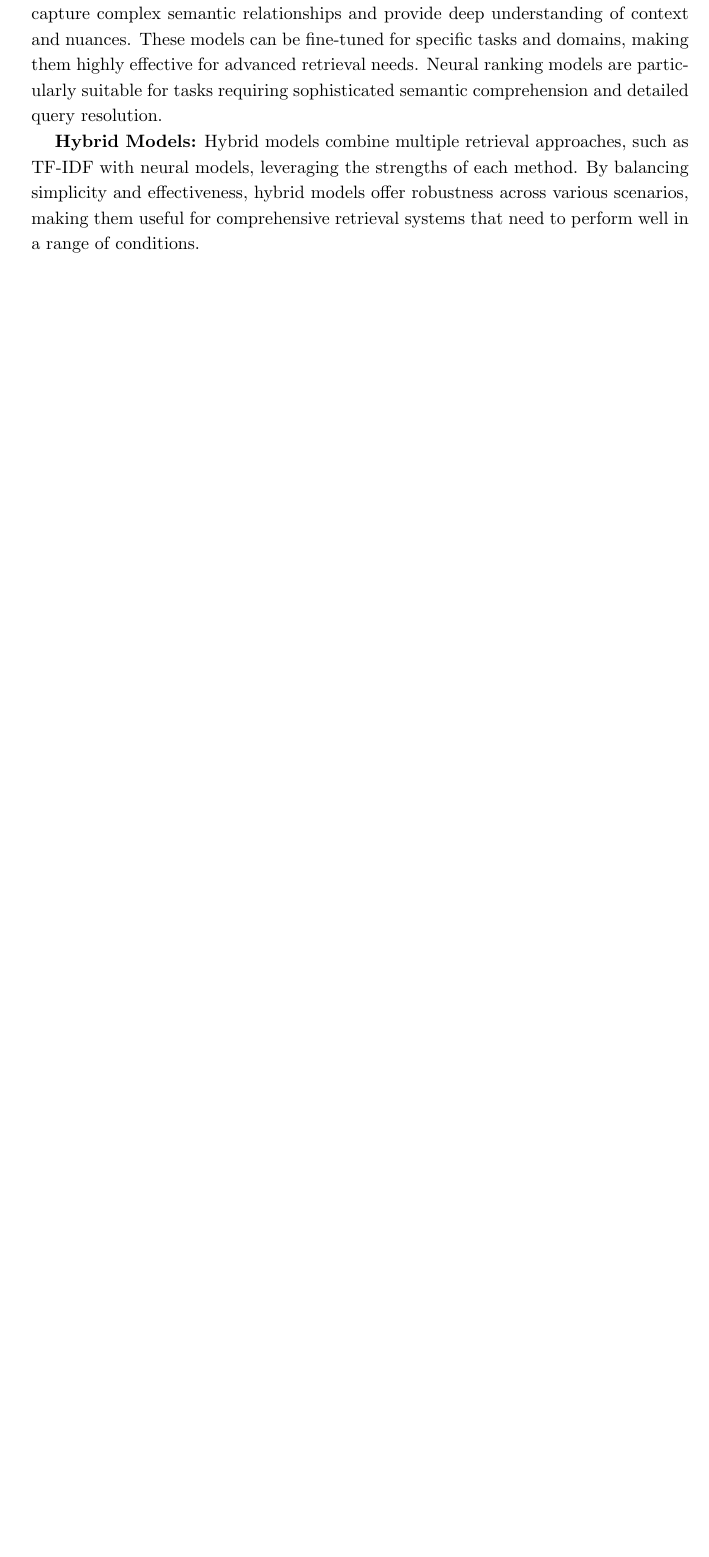
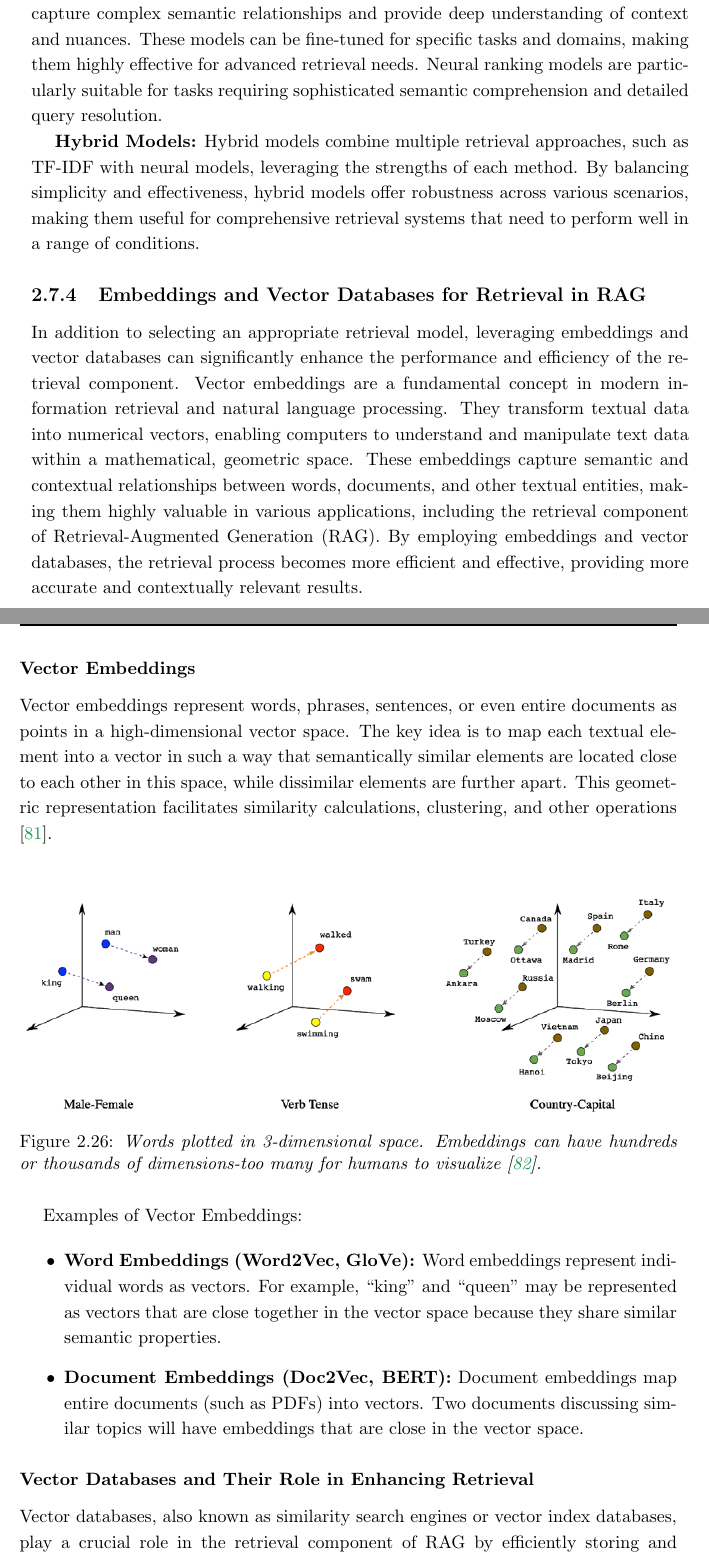
Before and after one commit to strlrd-29/eosp, a LaTeX thesis (thesis/main.tex, which reads thesis/state-of-the-art/sections/rag.tex): part of page 65 of 71 before the commit and two parts of pages 65 and 66 of 73 after it, the two joined at a grey line, cut so that both start at the same text, the shorter picture padded with empty space. Compiled offline with pdfLaTeX.

Commit message:
feat: added embeddings and vector dbs subsection

```diff
--- a/thesis/state-of-the-art/sections/rag.tex
+++ b/thesis/state-of-the-art/sections/rag.tex
@@ -88,3 +88,30 @@ Modern neural models, such as those based on BERT, capture complex semantic rela
 
 \textbf{Hybrid Models:}
 Hybrid models combine multiple retrieval approaches, such as TF-IDF with neural models, leveraging the strengths of each method. By balancing simplicity and effectiveness, hybrid models offer robustness across various scenarios, making them useful for comprehensive retrieval systems that need to perform well in a range of conditions.
+
+\subsection{Embeddings and Vector Databases for Retrieval in RAG}
+
+In addition to selecting an appropriate retrieval model, leveraging embeddings and vector databases can significantly enhance the performance and efficiency of the retrieval component. Vector embeddings are a fundamental concept in modern information retrieval and natural language processing. They transform textual data into numerical vectors, enabling computers to understand and manipulate text data within a mathematical, geometric space. These embeddings capture semantic and contextual relationships between words, documents, and other textual entities, making them highly valuable in various applications, including the retrieval component of Retrieval-Augmented Generation (RAG). By employing embeddings and vector databases, the retrieval process becomes more efficient and effective, providing more accurate and contextually relevant results.
+
+\subsubsection*{Vector Embeddings}
+
+Vector embeddings represent words, phrases, sentences, or even entire documents as points in a high-dimensional vector space. The key idea is to map each textual element into a vector in such a way that semantically similar elements are located close to each other in this space, while dissimilar elements are further apart. This geometric representation facilitates similarity calculations, clustering, and other operations \cite{practicalrag}.
+
+\begin{figure}[H]
+    \centering
+    \includegraphics[width=\textwidth,height=6cm,keepaspectratio=true]{embeddings.png}
+    \caption[Word Embeddings]{
+        \it{Words plotted in 3-dimensional space. Embeddings can have hundreds or thousands of dimensions-too many for humans to visualize \cite{googlevectorembeddings}.}
+    }
+\end{figure}
+
+Examples of Vector Embeddings:
+
+\begin{itemize}
+    \item \textbf{Word Embeddings (Word2Vec, GloVe):} Word embeddings represent individual words as vectors. For example, “king” and “queen” may be represented as vectors that are close together in the vector space because they share similar semantic properties.
+    \item \textbf{Document Embeddings (Doc2Vec, BERT):} Document embeddings map entire documents (such as PDFs) into vectors. Two documents discussing similar topics will have embeddings that are close in the vector space.
+\end{itemize}
+
+\subsubsection*{Vector Databases and Their Role in Enhancing Retrieval}
+
+Vector databases, also known as similarity search engines or vector index databases, play a crucial role in the retrieval component of RAG by efficiently storing and retrieving these vector embeddings. They are specialized databases designed for retrieving vectors based on similarity, making them well-suited for scenarios where similarity between data points needs to be calculated quickly and accurately.
```
Also changed, not shown: thesis/bibliography.bib (+14 -0 lines), thesis/state-of-the-art/figures/embeddings.png (added), thesis/state-of-the-art/figures/vectordbs.png (added), thesis/state-of-the-art/sections/rag.tex (20 more changed lines).
